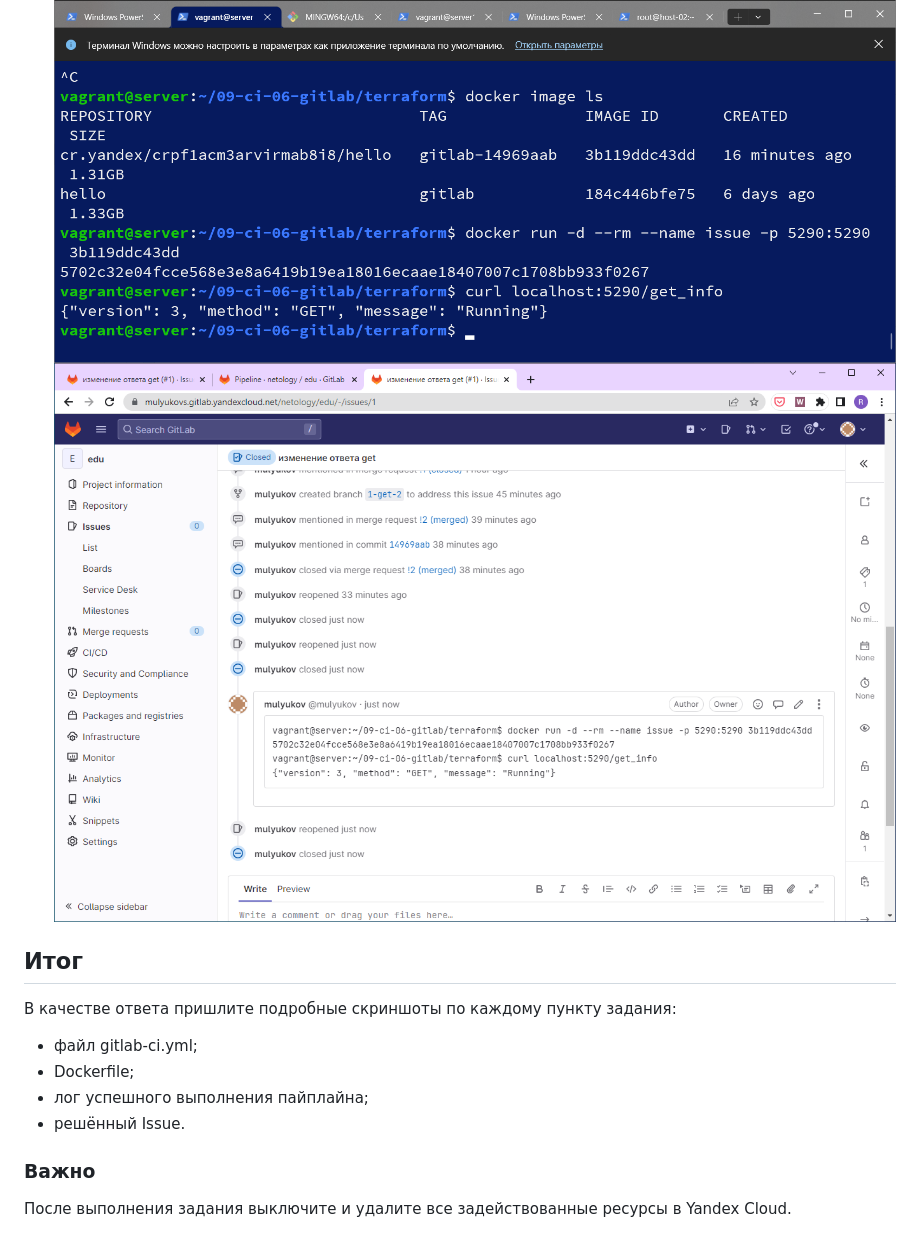
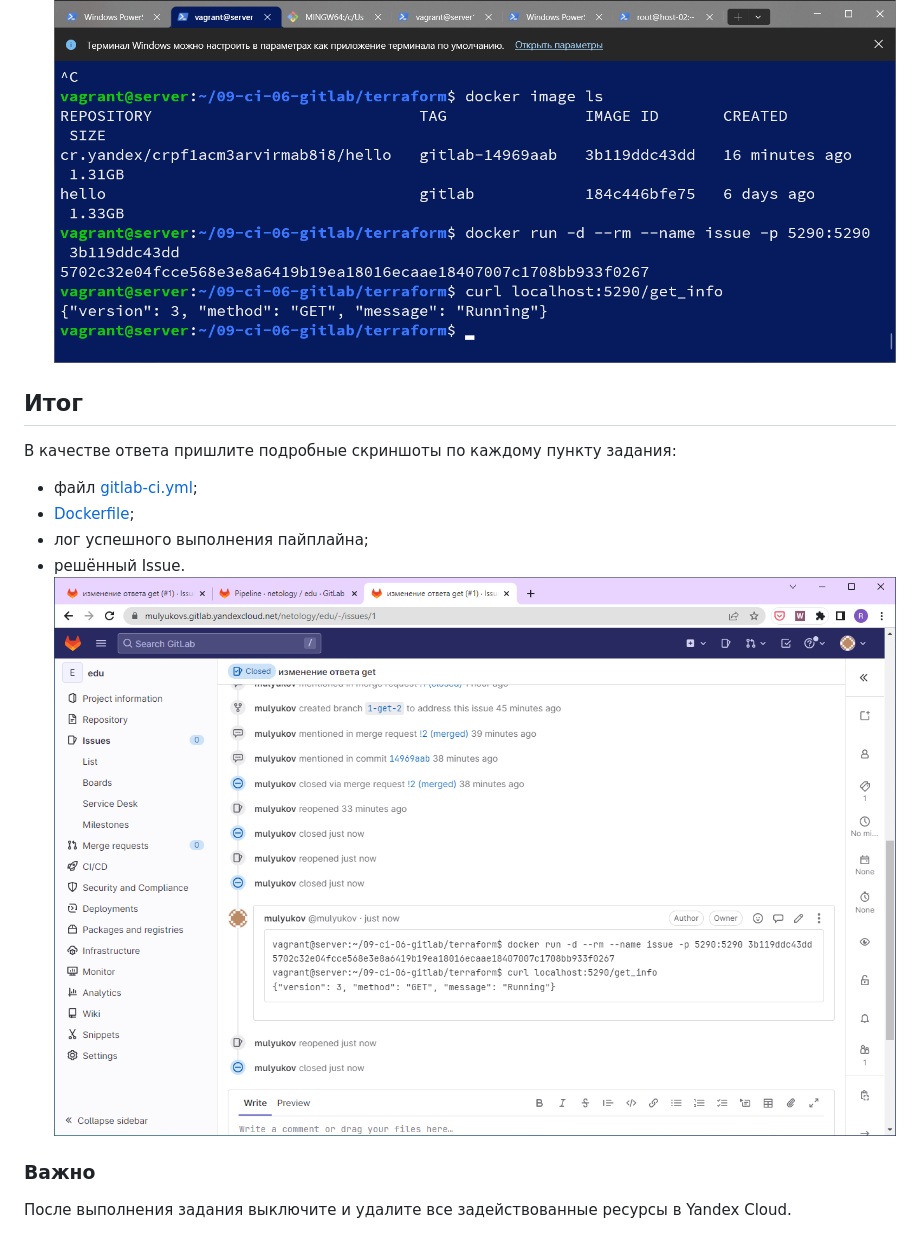
Before and after one commit to UstasNest/devops-netology, a Markdown page: 09-ci-06-gitlab/README.md, the part around the change. Drawn GitHub-style.

Commit message:
09-ci-06-gitlab-upd2

```diff
--- a/09-ci-06-gitlab/README.md
+++ b/09-ci-06-gitlab/README.md
@@ -56,16 +56,16 @@
 1. Поднять докер-контейнер с образом `python-api:latest` и проверить возврат метода на корректность.
 2. Закрыть Issue с комментарием об успешности прохождения, указав желаемый результат и фактически достигнутый.
 ![img_11.png](img_11.png)
-![img_12.png](img_12.png)
+
 ## Итог
 
 В качестве ответа пришлите подробные скриншоты по каждому пункту задания:
 
-- файл gitlab-ci.yml;
-- Dockerfile;
+- файл [gitlab-ci.yml](./.gitlab-ci.yml);
+- [Dockerfile](./Dockerfile);
 - лог успешного выполнения пайплайна;
 - решённый Issue.
-
+![img_12.png](img_12.png)
 ### Важно
 После выполнения задания выключите и удалите все задействованные ресурсы в Yandex Cloud.
 
```
